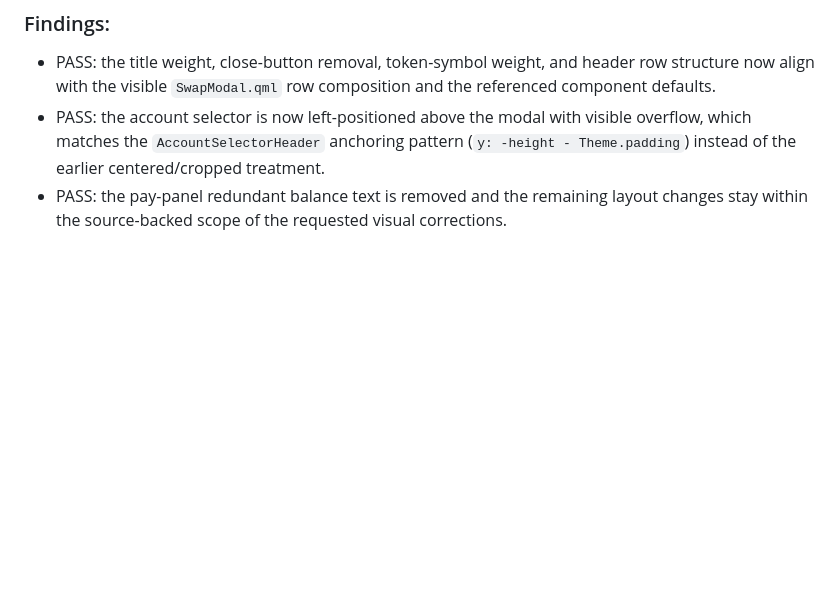
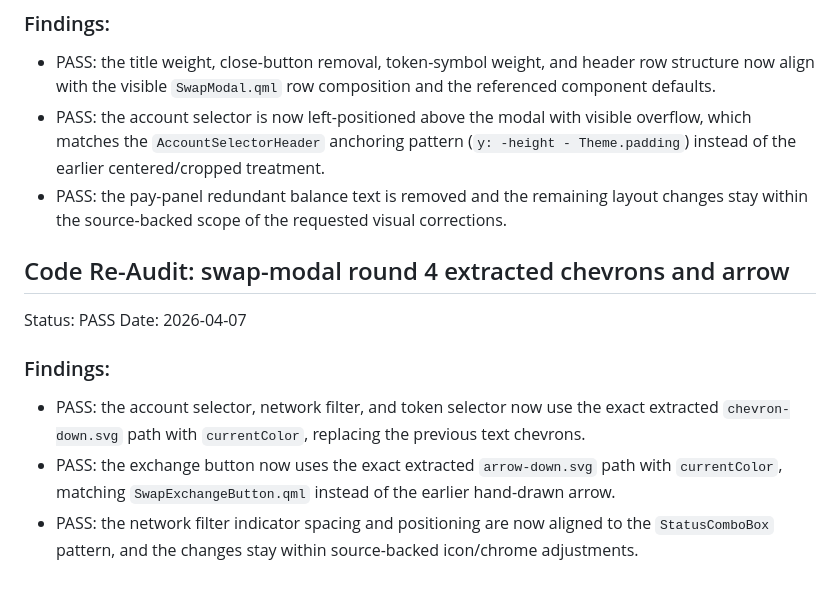
Before and after one commit to xAlisher/QML-to-vanilla-for-Status, a Markdown page: docs/audit/audit-swap-modal.md, the part around the change. Drawn GitHub-style; blank space fills up the shorter version.

Commit message:
Audit Swap Modal round-4 re-audit PASS

```diff
--- a/docs/audit/audit-swap-modal.md
+++ b/docs/audit/audit-swap-modal.md
@@ -79,3 +79,12 @@ Date: 2026-04-07
 - PASS: the title weight, close-button removal, token-symbol weight, and header row structure now align with the visible `SwapModal.qml` row composition and the referenced component defaults.
 - PASS: the account selector is now left-positioned above the modal with visible overflow, which matches the `AccountSelectorHeader` anchoring pattern (`y: -height - Theme.padding`) instead of the earlier centered/cropped treatment.
 - PASS: the pay-panel redundant balance text is removed and the remaining layout changes stay within the source-backed scope of the requested visual corrections.
+
+## Code Re-Audit: swap-modal round 4 extracted chevrons and arrow
+Status: PASS
+Date: 2026-04-07
+
+### Findings:
+- PASS: the account selector, network filter, and token selector now use the exact extracted `chevron-down.svg` path with `currentColor`, replacing the previous text chevrons.
+- PASS: the exchange button now uses the exact extracted `arrow-down.svg` path with `currentColor`, matching `SwapExchangeButton.qml` instead of the earlier hand-drawn arrow.
+- PASS: the network filter indicator spacing and positioning are now aligned to the `StatusComboBox` pattern, and the changes stay within source-backed icon/chrome adjustments.
```
